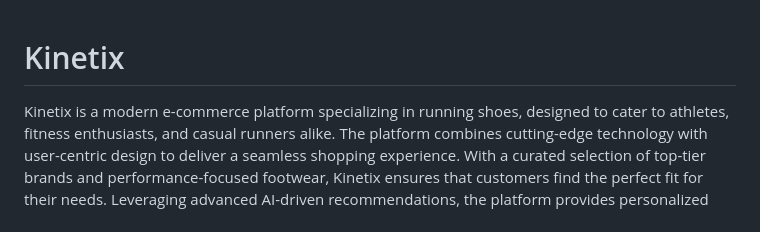
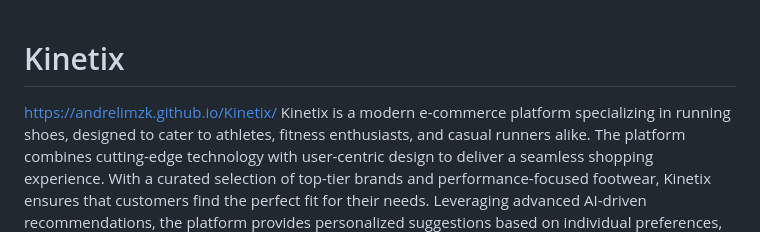
Before and after one commit to AndreLimZK/Kinetix, a Markdown page: README.md, the part around the change. Drawn GitHub-style.

```diff
--- a/README.md
+++ b/README.md
@@ -1,4 +1,5 @@
 # Kinetix
+https://andrelimzk.github.io/Kinetix/
 Kinetix is a modern e-commerce platform specializing in running shoes, designed to cater to athletes, fitness enthusiasts, and casual runners alike. The platform combines cutting-edge technology with user-centric design to deliver a seamless shopping experience.
 With a curated selection of top-tier brands and performance-focused footwear, Kinetix ensures that customers find the perfect fit for their needs. Leveraging advanced AI-driven recommendations, the platform provides personalized suggestions based on individual preferences, activity levels, and biomechanics. Beyond product offerings, Kinetix emphasizes community engagement by hosting virtual running challenges, expert-led webinars, and forums where users can connect and share their journeys.
 The platform also integrates a robust feedback system, enabling users to rate and review products, fostering trust and transparency. With secure payment options, swift delivery services, and hassle-free returns, Kinetix redefines convenience in online shopping for runners. By blending innovation, community, and superior service, Kinetix is set to become the go-to destination for running enthusiasts worldwide.
```
